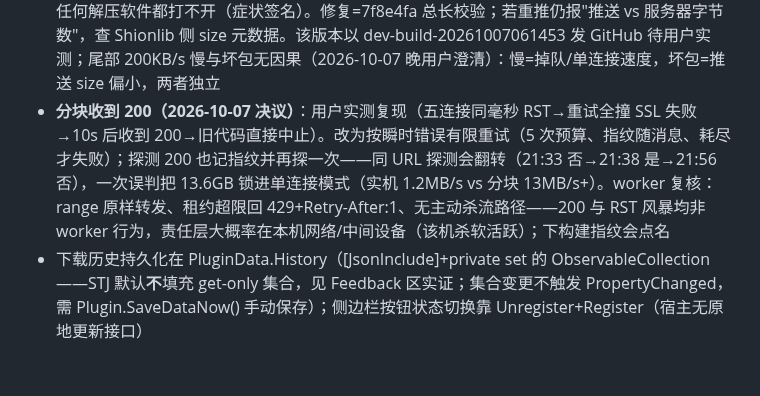
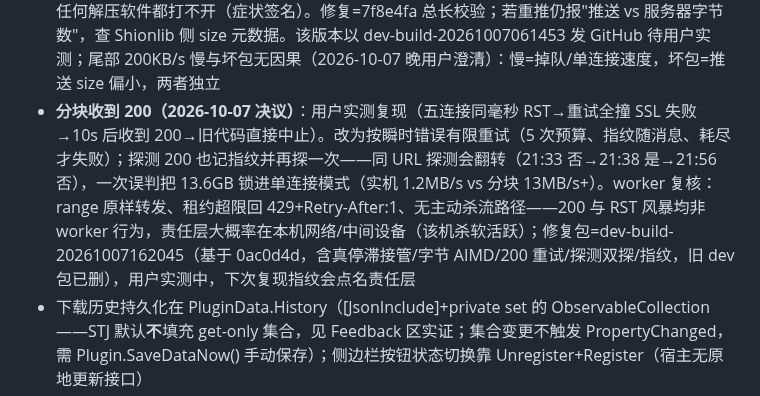
Before and after one commit to luoyuxiaoxiao/PotatoDownload, a Markdown page: AGENTS.md, the part around the change. Rendered like a GitHub page; blank space fills up the shorter version.

Commit message:
chore: point dev-build pointer to 20261007162045 verification package

```diff
--- a/AGENTS.md
+++ b/AGENTS.md
@@ -72,7 +72,7 @@
 - **下载完整性（2026-10-06）**：206 统一校验 Content-Range（bytes、From/To==请求、Length==推送 size）+Content-Length==块长，探测/分块/顺序续传共用；推送偏小直接抛推送 vs 服务器字节数；无哈希目标/.part 复用前联网确认（206 同校验，200 需 Content-Length==推送 size），无法确认走正常下载
 - **尾部加速与 AIMD（2026-10-07，当晚修正）**：接管判据=「连续 10s 无新字节落盘（真停滞）」+跳过退避重试中的块（attemptCts 为 null）——旧判据「认领超 10s 且剩余≥8MiB」会把正常慢块（64MiB 块实机 20-30s）在收尾阶段反复掐断重连，用户实测「速度反复掉 0 再冲高」即此；单块最多接管 3 次、间隔 10s。AIMD 成功信号按字节（每收满 8MiB+每块完成各记一次，连续 20 个回 1 档）——按「块完成」计要 20×64MiB 才回一档，一次限流等于永不恢复。每块完成落 `chunk N: done in Xs` 日志，配合 30s 心跳可事后还原秒级吞吐
 - **13.6G 变 13.5G 坏包事故根因（2026-10-07 复盘）**：Shionlib 推送的 size 比服务器真实资源小，旧代码不校验 206 的 Content-Range 总长 → 精确下载"推送 size"字节=真实 7z 的截断前缀；.part 预分配使长度/水位判定全合法，静默出坏包；7z 中央目录在文件末尾，尾部缺一截后任何解压软件都打不开（症状签名）。修复=7f8e4fa 总长校验；若重推仍报"推送 vs 服务器字节数"，查 Shionlib 侧 size 元数据。该版本以 dev-build-20261007061453 发 GitHub 待用户实测；尾部 200KB/s 慢与坏包无因果（2026-10-07 晚用户澄清）：慢=掉队/单连接速度，坏包=推送 size 偏小，两者独立
-- **分块收到 200（2026-10-07 决议）**：用户实测复现（五连接同毫秒 RST→重试全撞 SSL 失败→10s 后收到 200→旧代码直接中止）。改为按瞬时错误有限重试（5 次预算、指纹随消息、耗尽才失败）；探测 200 也记指纹并再探一次——同 URL 探测会翻转（21:33 否→21:38 是→21:56 否），一次误判把 13.6GB 锁进单连接模式（实机 1.2MB/s vs 分块 13MB/s+）。worker 复核：range 原样转发、租约超限回 429+Retry-After:1、无主动杀流路径——200 与 RST 风暴均非 worker 行为，责任层大概率在本机网络/中间设备（该机杀软活跃）；下构建指纹会点名
+- **分块收到 200（2026-10-07 决议）**：用户实测复现（五连接同毫秒 RST→重试全撞 SSL 失败→10s 后收到 200→旧代码直接中止）。改为按瞬时错误有限重试（5 次预算、指纹随消息、耗尽才失败）；探测 200 也记指纹并再探一次——同 URL 探测会翻转（21:33 否→21:38 是→21:56 否），一次误判把 13.6GB 锁进单连接模式（实机 1.2MB/s vs 分块 13MB/s+）。worker 复核：range 原样转发、租约超限回 429+Retry-After:1、无主动杀流路径——200 与 RST 风暴均非 worker 行为，责任层大概率在本机网络/中间设备（该机杀软活跃）；修复包=dev-build-20261007162045（基于 0ac0d4d，含真停滞接管/字节 AIMD/200 重试/探测双探/指纹，旧 dev 包已删），用户实测中，下次复现指纹会点名责任层
 - 下载历史持久化在 PluginData.History（[JsonInclude]+private set 的 ObservableCollection——STJ 默认**不**填充 get-only 集合，见 Feedback 区实证；集合变更不触发 PropertyChanged，需 Plugin.SaveDataNow() 手动保存）；侧边栏按钮状态切换靠 Unregister+Register（宿主无原地更新接口）
 - DevReportInfo 自 v0.1.0 起为空实现（plan/main 一致）；需要远程诊断时临时恢复上报，发布前改回
 - 测验网站：repo/docs/index.html，GitHub Pages 从 plan 分支 /docs 发布（https://luoyuxiaoxiao.github.io/PotatoDownload/，**docs/.nojekyll 必须保留**——没有它 Jekyll 构建直接失败 2026-09-13 实证；Pages 支持 Range 回 206，构建约 1 分钟），也可 file:// 直开；构链/触发逻辑逐字移植 Shionlib helpers/{protocol,potatovn}.ts（URLSearchParams 编码 + 隐藏 a 点击 + 可调"签名等待"延时），**移植段不要改**，测试开关（provider 覆盖/缺参/不校验/密码/格式覆盖）只在 buildInstallUrl 包装层（等价性自检 `Tests/SiteCheck/check.ts`，deno 对照本机 Shionlib 克隆逐字节比对，改页面构链后必跑）；载荷 docs/payload/test_game.zip 经 Pages 公网直链下发（SSRF 修复后本地服务器不可用），改载荷后跑 make-payload.ps1 并更新页面 PAYLOAD 常量；宿主侧安装入口：插件页"从本地压缩包安装"（AddPluginFromLocalZip）
```
